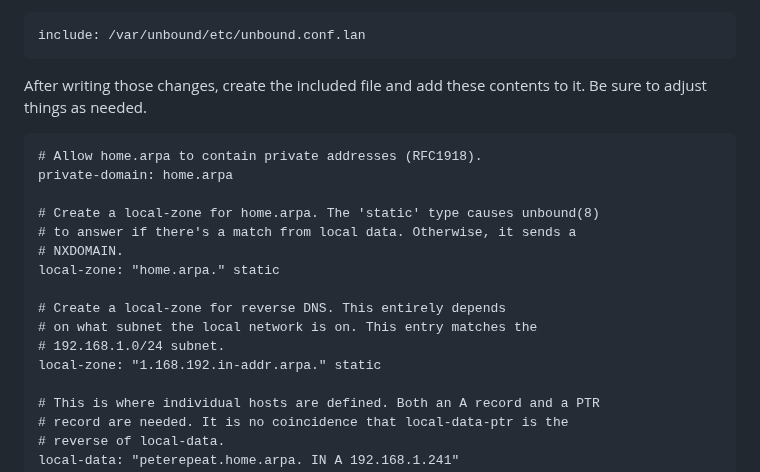
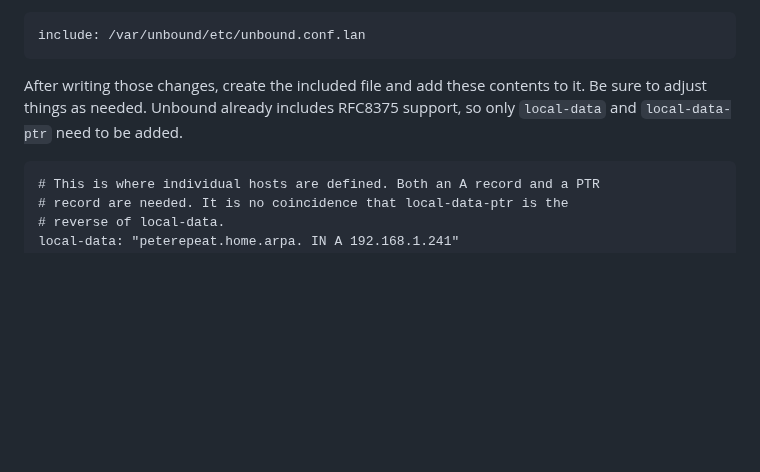
Before and after one commit to maybebyte/anthesis, a Markdown page: local-authoritative-dns.md, the part around the change. GitHub-like rendering; blank space fills up the shorter version.

Commit message:
nitpick fix

```diff
--- a/local-authoritative-dns.md
+++ b/local-authoritative-dns.md
@@ -56,21 +56,9 @@ somewhere.
 
 	include: /var/unbound/etc/unbound.conf.lan
 
-After writing those changes, create the included file and add these
-contents to it. Be sure to adjust things as needed.
-
-	# Allow home.arpa to contain private addresses (RFC1918).
-	private-domain: home.arpa
-
-	# Create a local-zone for home.arpa. The 'static' type causes unbound(8)
-	# to answer if there's a match from local data. Otherwise, it sends a
-	# NXDOMAIN.
-	local-zone: "home.arpa." static
-
-	# Create a local-zone for reverse DNS. This entirely depends
-	# on what subnet the local network is on. This entry matches the
-	# 192.168.1.0/24 subnet.
-	local-zone: "1.168.192.in-addr.arpa." static
+After writing those changes, create the included file and add these contents to
+it. Be sure to adjust things as needed. Unbound already includes RFC8375
+support, so only `local-data` and `local-data-ptr` need to be added.
 
 	# This is where individual hosts are defined. Both an A record and a PTR
 	# record are needed. It is no coincidence that local-data-ptr is the
```
